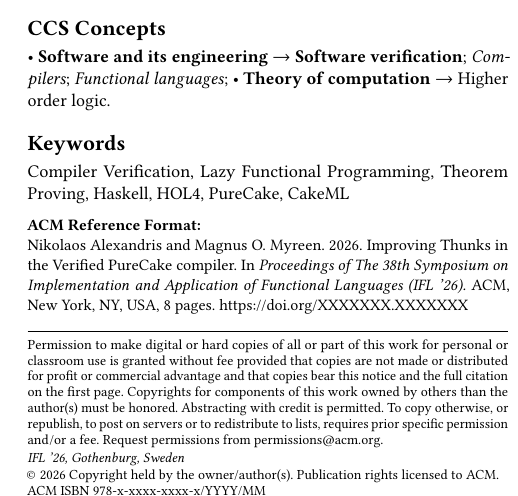
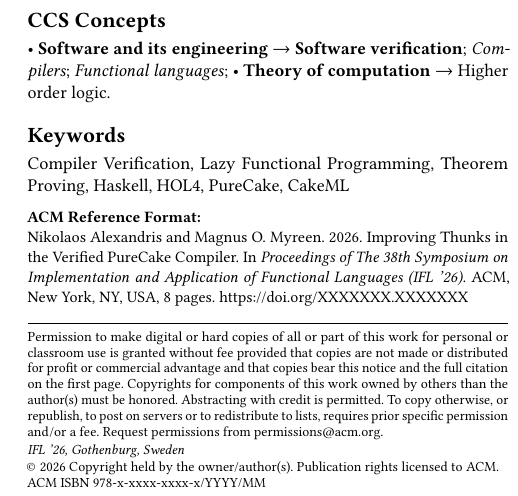
Before and after one commit to nikos-alexandris/paper, a LaTeX paper (Main.tex): part of one column of page 1 of 8, cut so that both start at the same text. Compiled offline with pdfLaTeX.

Commit message:
small changes

```diff
--- a/Main.tex
+++ b/Main.tex
@@ -40,7 +40,7 @@
 
 \begin{document}
 
-\title{Improving Thunks in the Verified PureCake compiler}
+\title{Improving Thunks in the Verified PureCake Compiler}
 
 \author{Nikolaos Alexandris}
 \orcid{0009-0002-2856-146X}
```
Lines whose indentation alone changed are shown as unchanged.
